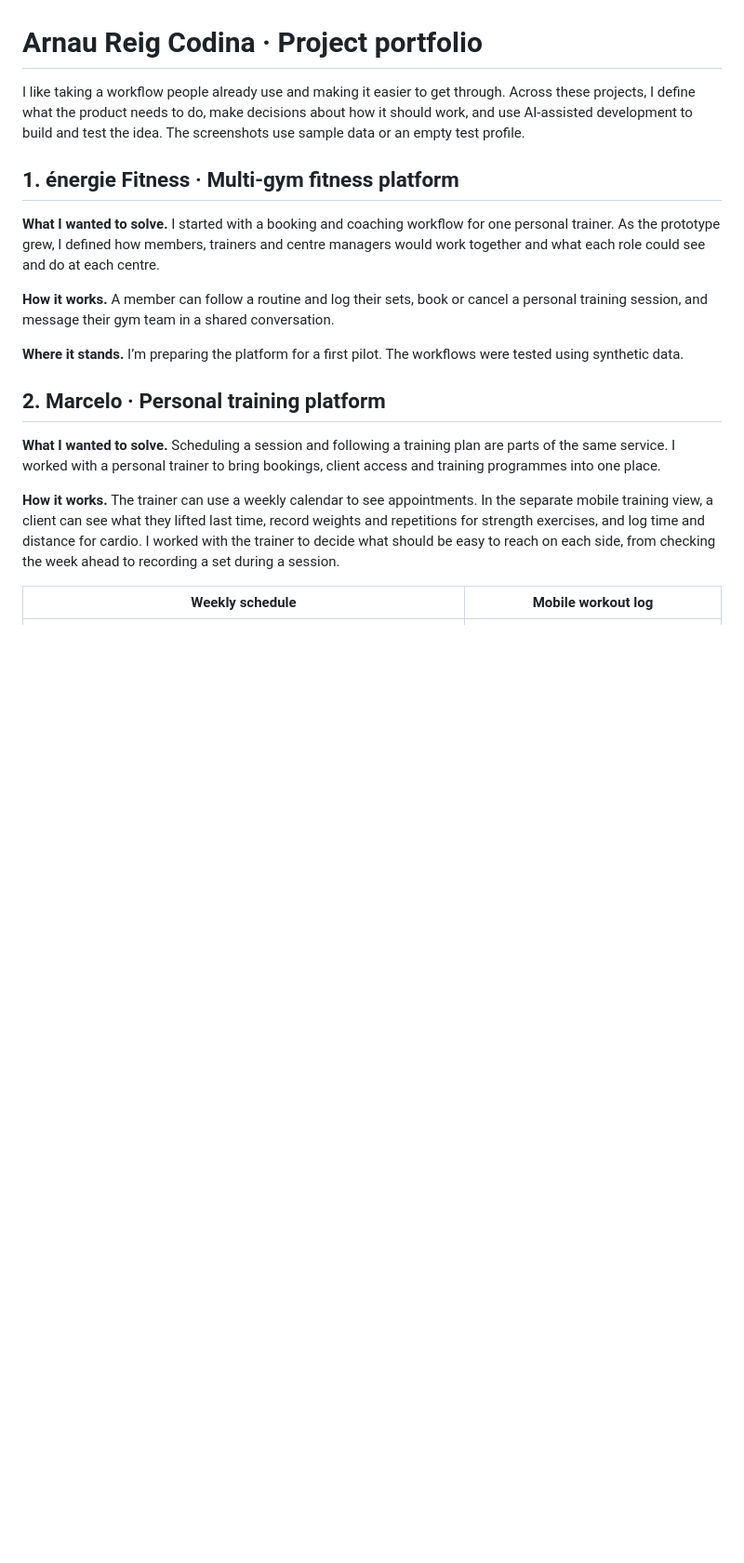
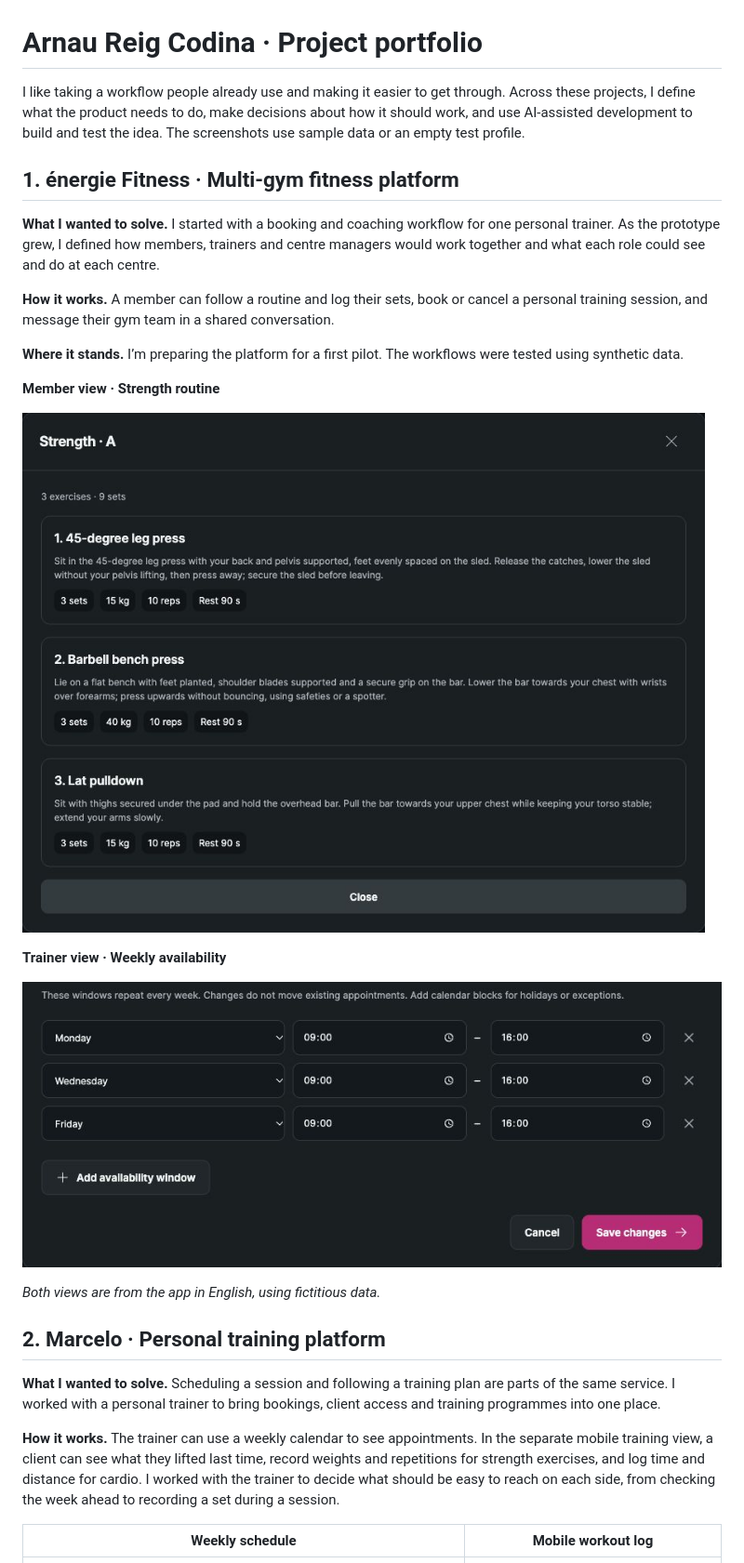
Before and after one commit to reigarnau/portfolio-projects, a Markdown page: README.md, the part around the change. Shown at 93% size. GitHub-like rendering; pictures changed too: assets/energie-coach-availability.jpg (added), assets/energie-member-routine.jpg (added); blank space fills up the shorter version.

Commit message:
Show énergie Fitness member and trainer views

```diff
--- a/README.md
+++ b/README.md
@@ -9,6 +9,17 @@ I like taking a workflow people already use and making it easier to get through.
 **How it works.** A member can follow a routine and log their sets, book or cancel a personal training session, and message their gym team in a shared conversation.
 
 **Where it stands.** I’m preparing the platform for a first pilot. The workflows were tested using synthetic data.
+
+
+**Member view · Strength routine**
+
+![Member view showing a sample strength routine with exercises, sets, weights and rest times](assets/energie-member-routine.jpg)
+
+**Trainer view · Weekly availability**
+
+![Trainer view showing recurring availability windows for Monday, Wednesday and Friday](assets/energie-coach-availability.jpg)
+
+*Both views are from the app in English, using fictitious data.*
 
 ## 2. Marcelo · Personal training platform
 
```
